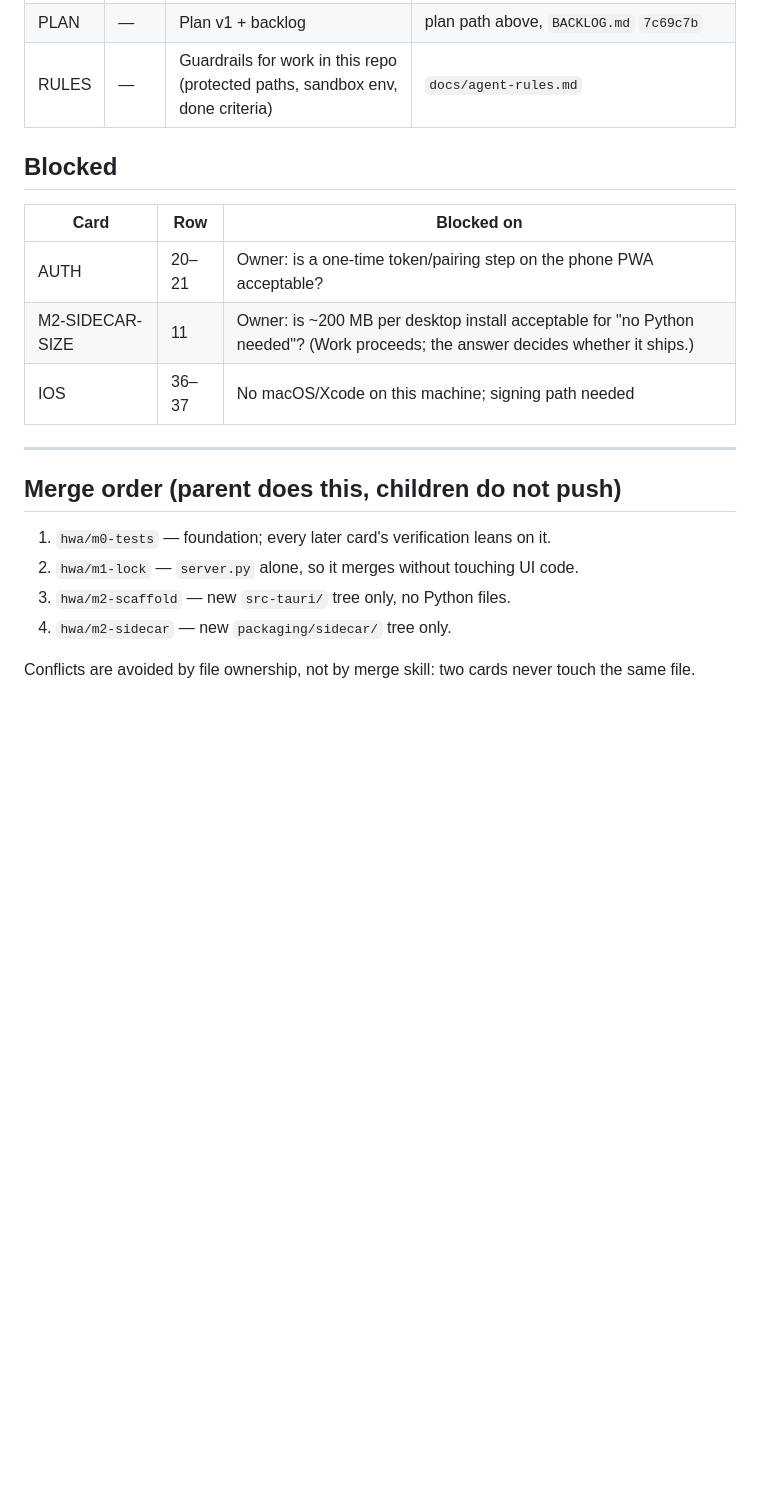
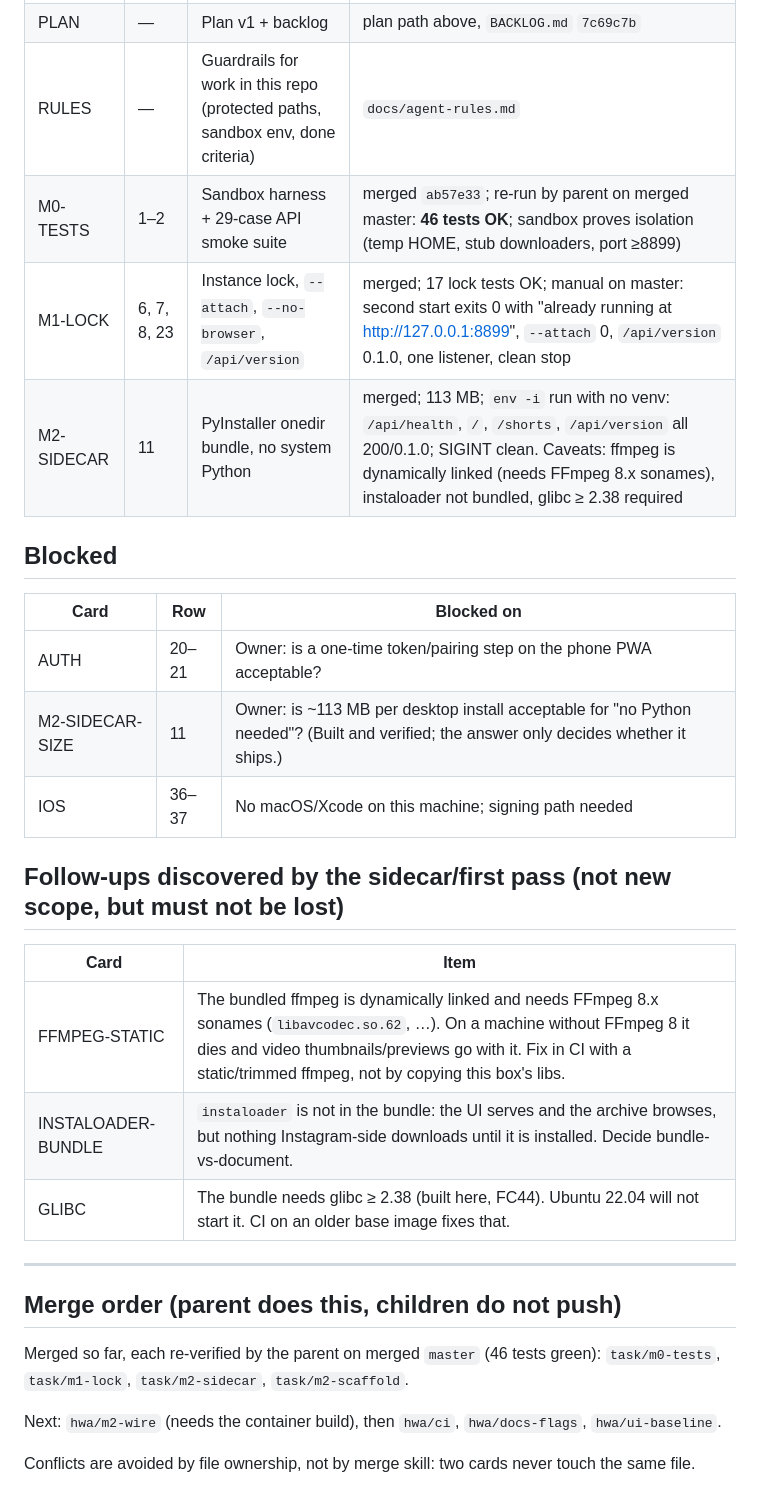
Before and after one commit to hardlysleeping/HardlyWatching, a Markdown page: KANBAN.md, the part around one of its changes. GitHub-like rendering; blank space fills up the shorter version.

```diff
--- a/KANBAN.md
+++ b/KANBAN.md
@@ -56,22 +53,34 @@ code, they are not on the MVP path because neither can be built or verified on t
 | FORK | — | New private repo + local copy with full history and the uncommitted checkpoint | `hardlysleeping/HardlyWatchingApp`, commit `7419341` |
 | PLAN | — | Plan v1 + backlog | plan path above, `BACKLOG.md` `7c69c7b` |
 | RULES | — | Guardrails for work in this repo (protected paths, sandbox env, done criteria) | `docs/agent-rules.md` |
+| M0-TESTS | 1–2 | Sandbox harness + 29-case API smoke suite | merged `ab57e33`; re-run by parent on merged master: **46 tests OK**; sandbox proves isolation (temp HOME, stub downloaders, port ≥8899) |
+| M1-LOCK | 6, 7, 8, 23 | Instance lock, `--attach`, `--no-browser`, `/api/version` | merged; 17 lock tests OK; manual on master: second start exits 0 with "already running at http://127.0.0.1:8899", `--attach` 0, `/api/version` 0.1.0, one listener, clean stop |
+| M2-SIDECAR | 11 | PyInstaller onedir bundle, no system Python | merged; 113 MB; `env -i` run with no venv: `/api/health`, `/`, `/shorts`, `/api/version` all 200/0.1.0; SIGINT clean. Caveats: ffmpeg is dynamically linked (needs FFmpeg 8.x sonames), instaloader not bundled, glibc ≥ 2.38 required |
+
 
 ## Blocked
 
 | Card | Row | Blocked on |
 |---|---|---|
 | AUTH | 20–21 | Owner: is a one-time token/pairing step on the phone PWA acceptable? |
-| M2-SIDECAR-SIZE | 11 | Owner: is ~200 MB per desktop install acceptable for "no Python needed"? (Work proceeds; the answer decides whether it ships.) |
+| M2-SIDECAR-SIZE | 11 | Owner: is ~113 MB per desktop install acceptable for "no Python needed"? (Built and verified; the answer only decides whether it ships.) |
 | IOS | 36–37 | No macOS/Xcode on this machine; signing path needed |
+
+## Follow-ups discovered by the sidecar/first pass (not new scope, but must not be lost)
+
+| Card | Item |
+|---|---|
+| FFMPEG-STATIC | The bundled ffmpeg is dynamically linked and needs FFmpeg 8.x sonames (`libavcodec.so.62`, …). On a machine without FFmpeg 8 it dies and video thumbnails/previews go with it. Fix in CI with a static/trimmed ffmpeg, not by copying this box's libs. |
+| INSTALOADER-BUNDLE | `instaloader` is not in the bundle: the UI serves and the archive browses, but nothing Instagram-side downloads until it is installed. Decide bundle-vs-document. |
+| GLIBC | The bundle needs glibc ≥ 2.38 (built here, FC44). Ubuntu 22.04 will not start it. CI on an older base image fixes that. |
 
 ---
 
 ## Merge order (parent does this, children do not push)
 
-1. `hwa/m0-tests` — foundation; every later card's verification leans on it.
-2. `hwa/m1-lock` — `server.py` alone, so it merges without touching UI code.
-3. `hwa/m2-scaffold` — new `src-tauri/` tree only, no Python files.
-4. `hwa/m2-sidecar` — new `packaging/sidecar/` tree only.
+Merged so far, each re-verified by the parent on merged `master` (46 tests green): `task/m0-tests`,
+`task/m1-lock`, `task/m2-sidecar`, `task/m2-scaffold`.
+
+Next: `hwa/m2-wire` (needs the container build), then `hwa/ci`, `hwa/docs-flags`, `hwa/ui-baseline`.
 
 Conflicts are avoided by file ownership, not by merge skill: two cards never touch the same file.
```
Also changed, not shown: other parts of KANBAN.md (+5 -8 lines), BACKLOG.md (+17 -9 lines).
